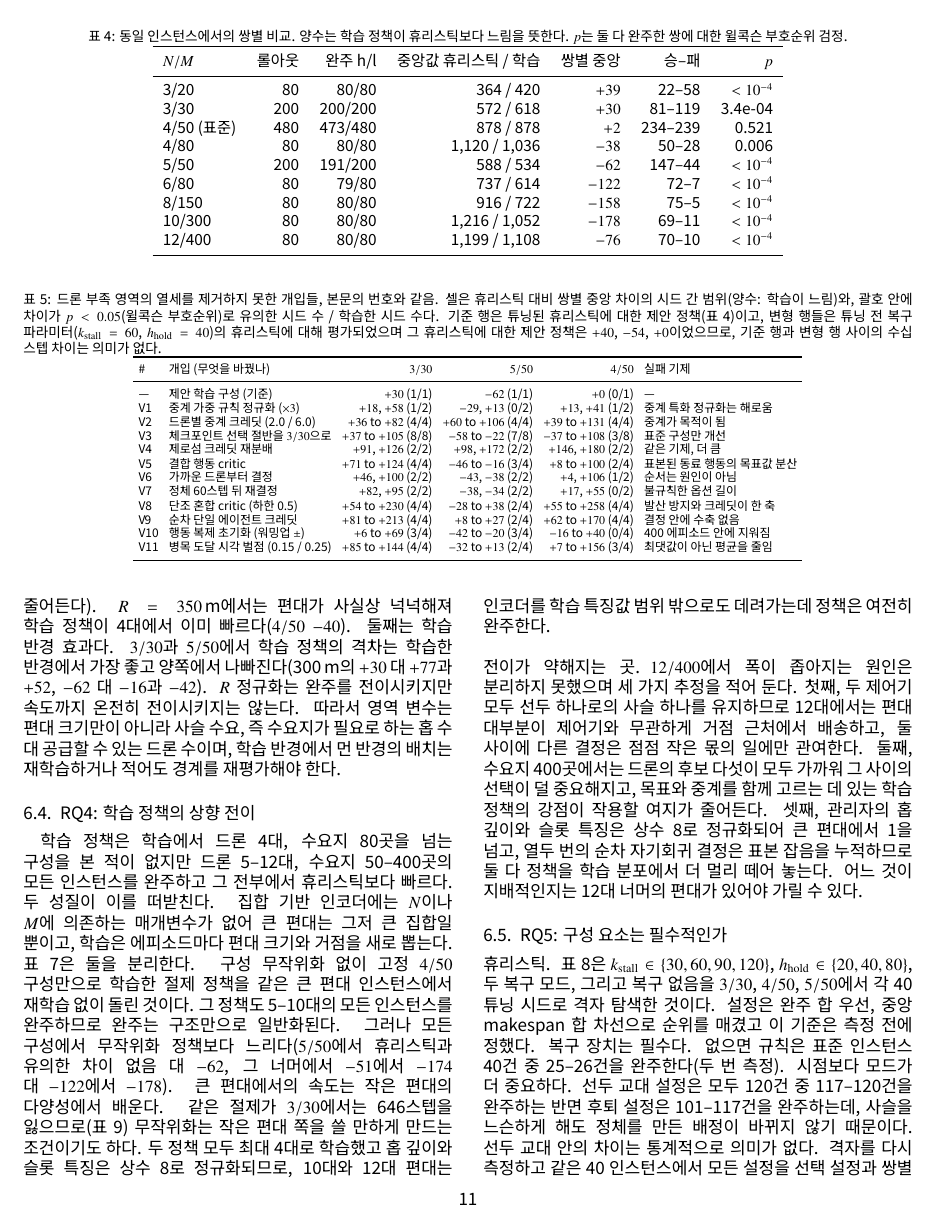
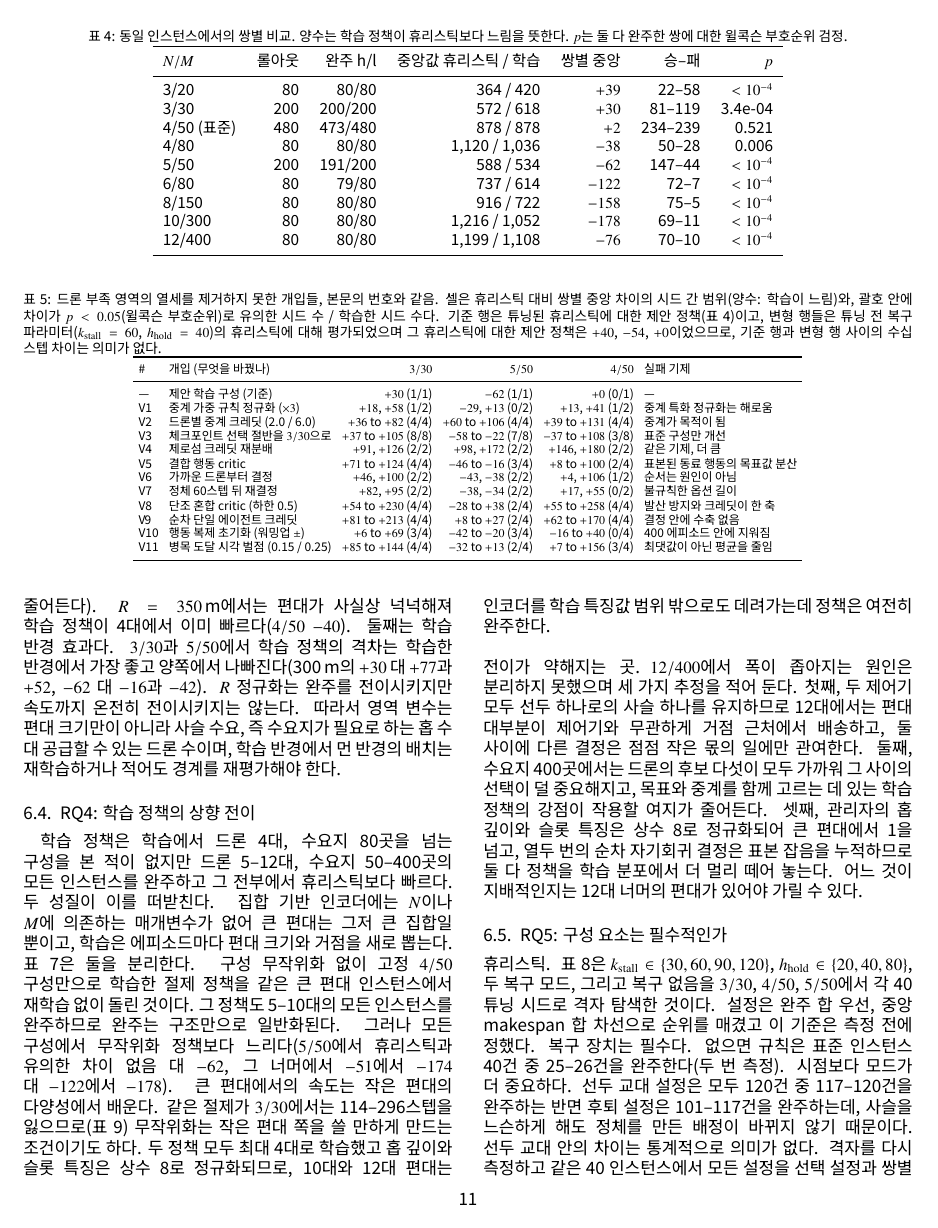
Before and after one commit to koptimizer/relay_drone_network, a LaTeX paper (docs/tex/paper_ko_v5_26_10_17_15.tex): page 11 of 16. The pictures show the PDF file docs/tex/paper_ko_v5_26_10_17_15.pdf that the author committed with the source.

Commit message:
paper(ko): ablation number in RQ4 text
Co-Authored-By: Claude Fable 5.1 <noreply@anthropic.com>

```diff
--- a/docs/tex/paper_ko_v5_26_10_17_15.tex
+++ b/docs/tex/paper_ko_v5_26_10_17_15.tex
@@ -891,7 +891,7 @@ $p$). $R=300$\,m가 학습 반경.}
 정책도 5--10대의 모든 인스턴스를 완주하므로 완주는 구조만으로 일반화된다. 그러나 모든 구성에서
 무작위화 정책보다 느리다($5/50$에서 휴리스틱과 유의한 차이 없음 대 $-62$, 그 너머에서 $-51$에서 $-174$ 대
 $-122$에서 $-178$). 큰 편대에서의 속도는 작은 편대의 다양성에서 배운다. 같은 절제가 $3/30$에서는
-646스텝을 잃으므로(표~\ref{tab:ablation}) 무작위화는 작은 편대 쪽을 쓸 만하게 만드는 조건이기도 하다.
+114--296스텝을 잃으므로(표~\ref{tab:ablation}) 무작위화는 작은 편대 쪽을 쓸 만하게 만드는 조건이기도 하다.
 두 정책 모두 최대 4대로 학습했고 홉 깊이와 슬롯 특징은 상수 8로 정규화되므로, 10대와 12대 편대는
 인코더를 학습 특징값 범위 밖으로도 데려가는데 정책은 여전히 완주한다.
 
```
Also changed, not shown: docs/tex/paper_ko_v5_26_10_17_15.pdf.
